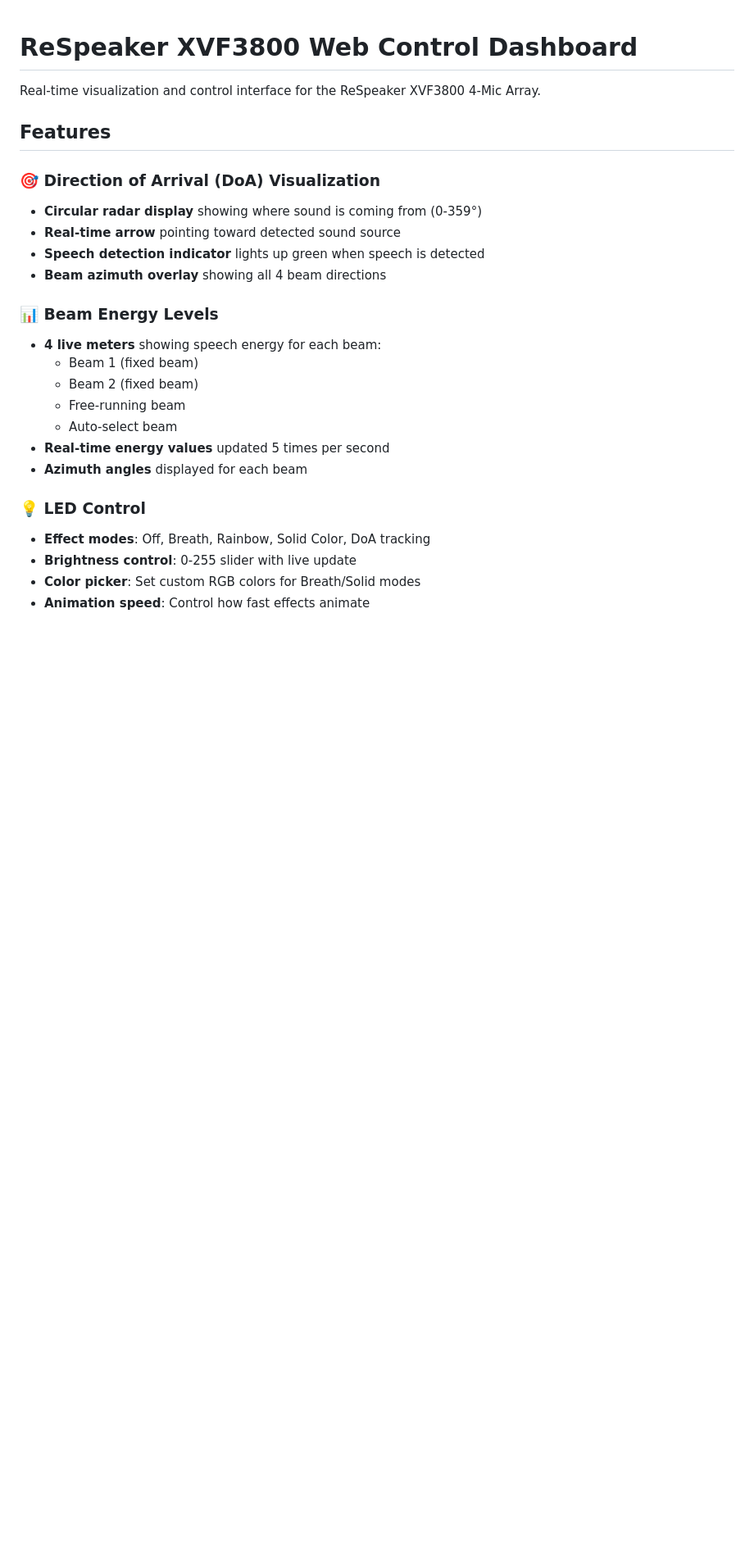
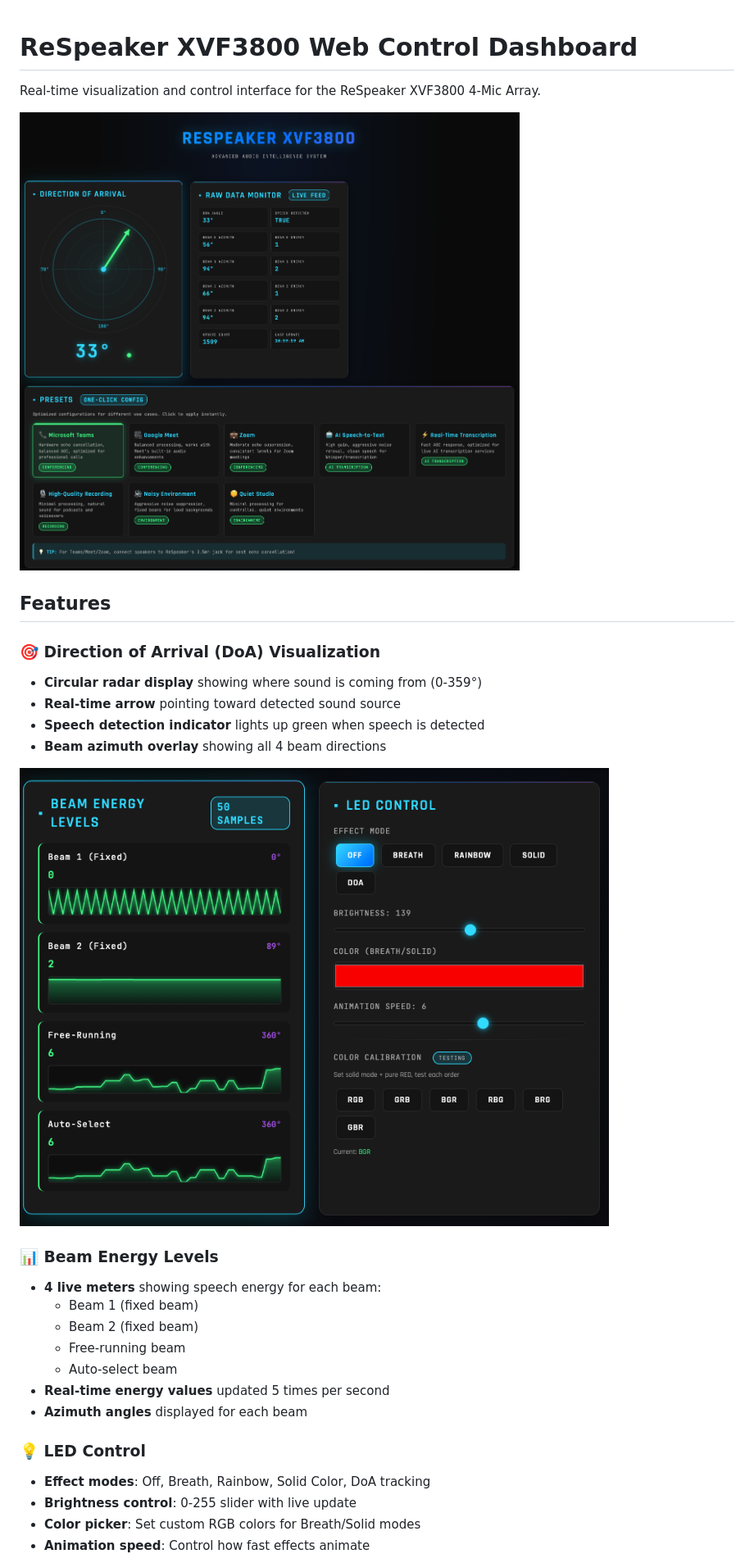
Before and after one commit to pedrodinisf/respeaker-xvf3800-web-dashboard, a Markdown page: web_app/README.md, the part around one of its changes. Shown at 82% size. Drawn GitHub-style; pictures changed too: docs/screenshots/beam-energy-led-control.png (added), docs/screenshots/dashboard-overview.png (added); blank space fills up the shorter version.

```diff
--- a/web_app/README.md
+++ b/web_app/README.md
@@ -1,6 +1,8 @@
 # ReSpeaker XVF3800 Web Control Dashboard
 
 Real-time visualization and control interface for the ReSpeaker XVF3800 4-Mic Array.
+
+![Dashboard Overview](../docs/screenshots/dashboard-overview.png)
 
 ## Features
 
@@ -9,6 +11,8 @@ Real-time visualization and control interface for the ReSpeaker XVF3800 4-Mic Ar
 - **Real-time arrow** pointing toward detected sound source
 - **Speech detection indicator** lights up green when speech is detected
 - **Beam azimuth overlay** showing all 4 beam directions
+
+![Beam Energy & LED Control](../docs/screenshots/beam-energy-led-control.png)
 
 ### 📊 Beam Energy Levels
 - **4 live meters** showing speech energy for each beam:
```
Also changed, not shown: other parts of web_app/README.md (+4 -0 lines), README.md (+2 -0 lines), docs/screenshots/audio-processing.png (added), docs/screenshots/gpio-recording.png (added).
